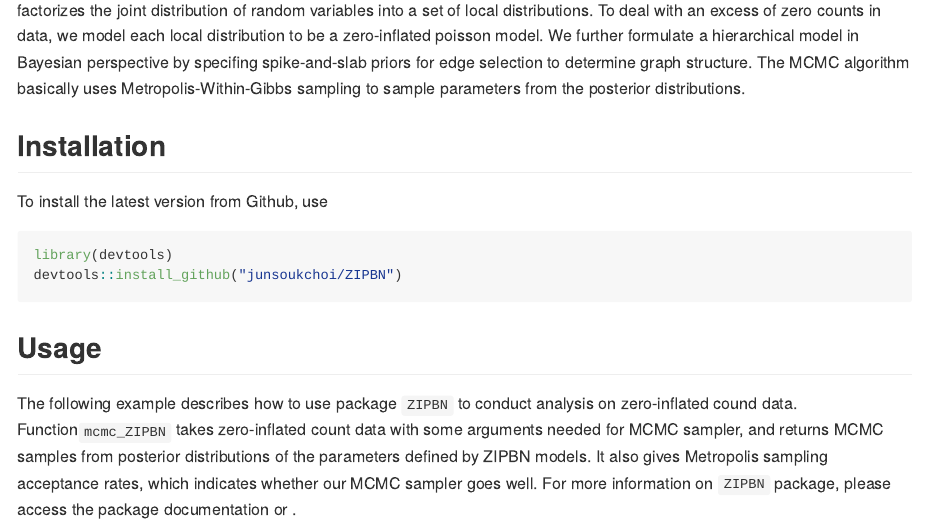
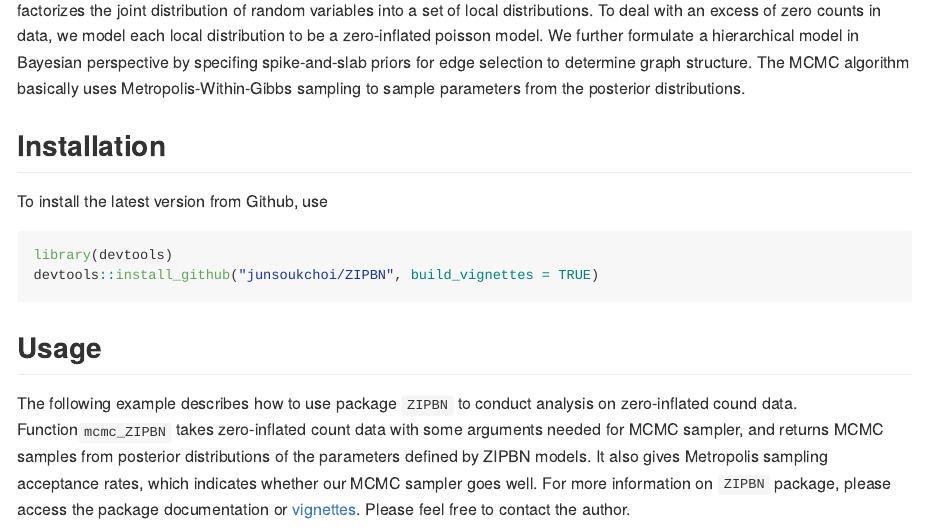
Before and after one commit to junsoukchoi/project_stat_689_602, an R Markdown document (README.Rmd): the page in a window 1100 px wide, from 340 px down. The pictures show the output file README.md that the author committed with the source, drawn offline in the style of GitHub.

Commit message:
Update README.md file with a link to vignette

````diff
--- a/README.Rmd
+++ b/README.Rmd
@@ -25,7 +25,7 @@ To install the latest version from Github, use
 
 ```{r install, tidy = 'formatR', eval = FALSE, echo = TRUE}
 library(devtools)
-devtools::install_github("junsoukchoi/ZIPBN")
+devtools::install_github("junsoukchoi/ZIPBN", build_vignettes = TRUE)
 ```
 
 ## Usage
@@ -33,7 +33,8 @@ devtools::install_github("junsoukchoi/ZIPBN")
 The following example describes how to use package `ZIPBN` to conduct analysis on zero-inflated cound data.
 Function`mcmc_ZIPBN` takes zero-inflated count data with some arguments needed for MCMC sampler, and returns MCMC samples from posterior distributions of the parameters defined by ZIPBN models.
 It also gives Metropolis sampling acceptance rates, which indicates whether our MCMC sampler goes well.
-For more information on `ZIPBN` package, please access the package documentation or .
+For more information on `ZIPBN` package, please access the package documentation or [vignettes](https://github.com/junsoukchoi/ZIPBN/blob/master/vignettes/ZIPBN.pdf).
+Please feel free to contact the author.
 
 ```{r example, tidy='formatR', eval = FALSE, echo = TRUE}
 library(ZIPBN)
````
Also changed, not shown: README.md.
